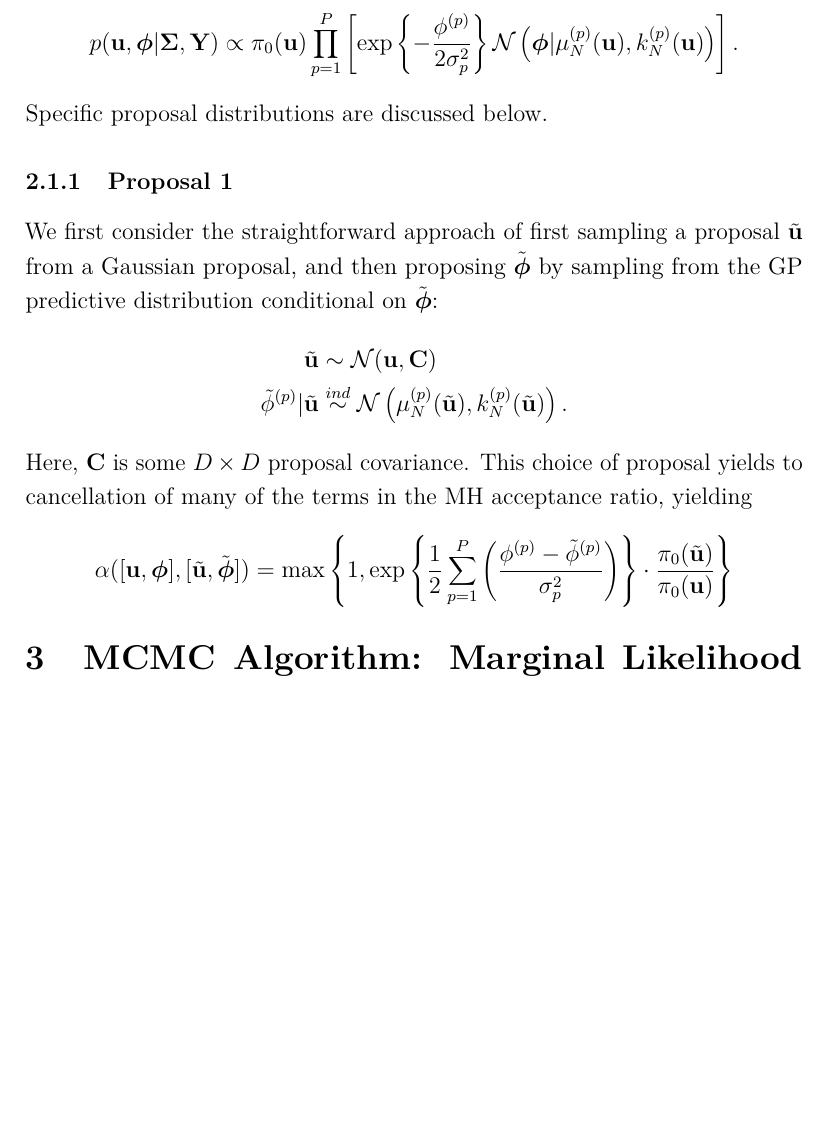
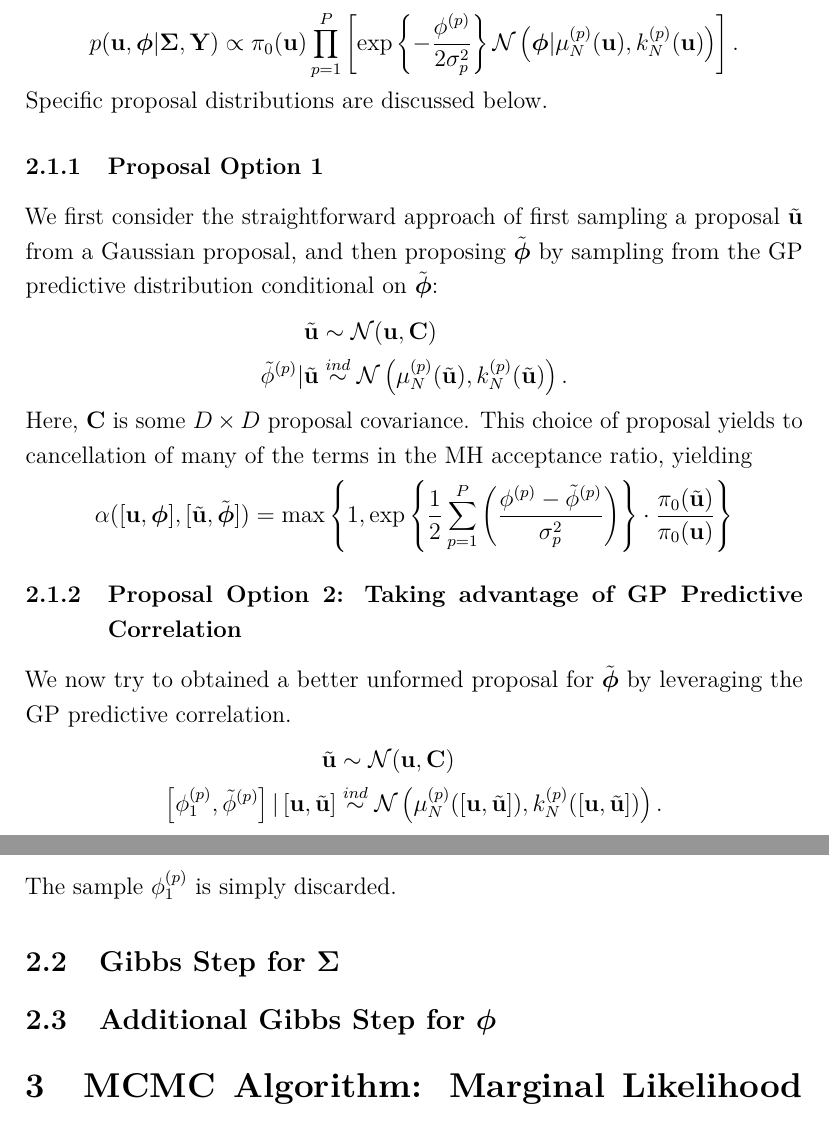
Before and after one commit to arob5/gp-calibration, a LaTeX document (gp_accelerated_mcmc.tex): part of page 3 of 3 before the commit and two parts of pages 3 and 4 of 4 after it, the two joined at a grey line, cut so that both start at the same text, the shorter picture padded with empty space. Compiled offline with pdfLaTeX.

Commit message:
Progress on GP MCMC notes.

```diff
--- a/gp_accelerated_mcmc.tex
+++ b/gp_accelerated_mcmc.tex
@@ -124,7 +124,7 @@ p(\bpar, \bphi|\CovObs, \stateMat)
 \end{align*}
 Specific proposal distributions are discussed below.
 
-\subsubsection{Proposal 1}
+\subsubsection{Proposal Option 1}
 We first consider the straightforward approach of first sampling a proposal $\tilde{\bpar}$ from a Gaussian proposal, and then proposing $\tilde{\bphi}$ by sampling from the
 GP predictive distribution conditional on $\tilde{\bphi}$:
 \begin{align*}
@@ -137,6 +137,20 @@ Here, $\CovProp$ is some $\Npar \times \Npar$ proposal covariance. This choice o
 &= \max\left\{1, \exp\left\{\frac{1}{2} \sum_{\objIdx=1}^{\Nobj} \left(\frac{ \indexObj{\phi} - \indexObj{\tilde{\phi}}}{\sdObs^2_{\objIdx}}\right)\right\} \cdot \frac{\priorDens(\tilde{\bpar})}{\priorDens(\bpar)} \right\}
 \end{align*}
 
+\subsubsection{Proposal Option 2: Taking advantage of GP Predictive Correlation}
+We now try to obtained a better unformed proposal for $\tilde{\bphi}$ by leveraging the GP predictive correlation.
+\begin{align*}
+\tilde{\bpar} &\sim \Gaussian(\bpar, \CovProp) \\
+\left[\indexObj{\phi}_1, \indexObj{\tilde{\phi}}\right]|\left[\bpar, \tilde{\bpar}\right] &\overset{ind}{\sim} \Gaussian\left(\GPMeanPredOut{\Ndesign}{\objIdx}(\left[\bpar, \tilde{\bpar}\right]), \GPKerPredOut{\Ndesign}{\objIdx}(\left[\bpar, \tilde{\bpar}\right])\right).
+\end{align*}
+The sample $\indexObj{\phi}_1$ is simply discarded.
+
+% Gibbs Step for CovObs
+\subsection{Gibbs Step for $\CovObs$}
+
+ % Additional Gibbs Step for phi
+\subsection{Additional Gibbs Step for $\bphi$}
+
 
 
 % MCMC Algorithm: Marginal Likelihood Approach
```
